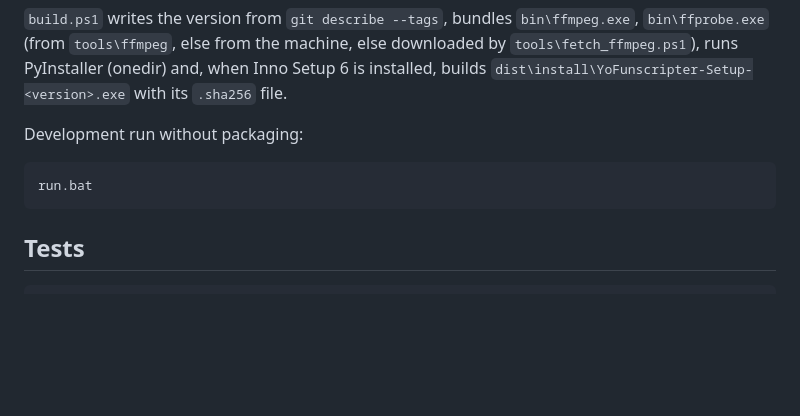
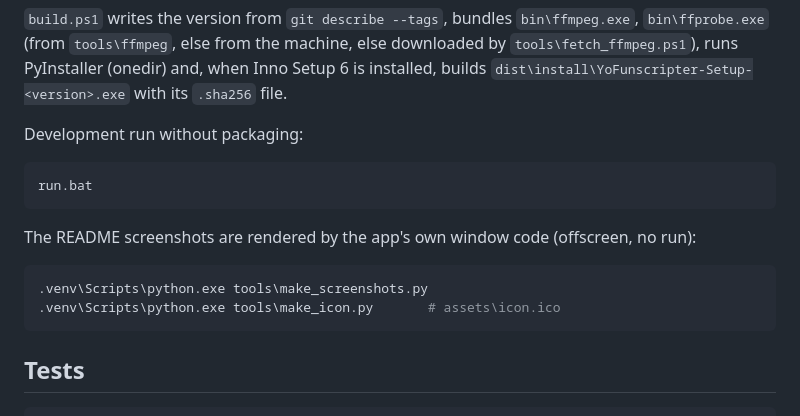
Before and after one commit to flynet/yoFunscripter, a Markdown page: README.md, the part around one of its changes. Drawn GitHub-style; blank space fills up the shorter version.

````diff
--- a/README.md
+++ b/README.md
@@ -74,6 +81,13 @@ Development run without packaging:
 run.bat
 ```
 
+The README screenshots are rendered by the app's own window code (offscreen, no run):
+
+```powershell
+.venv\Scripts\python.exe tools\make_screenshots.py
+.venv\Scripts\python.exe tools\make_icon.py       # assets\icon.ico
+```
+
 ## Tests
 
 ```powershell
````
Also changed, not shown: other parts of README.md (+7 -0 lines), TODO.md (+2 -1 lines), assets/screenshots/main-en.png (added), assets/screenshots/settings-ru.png (added), 4 other files.
